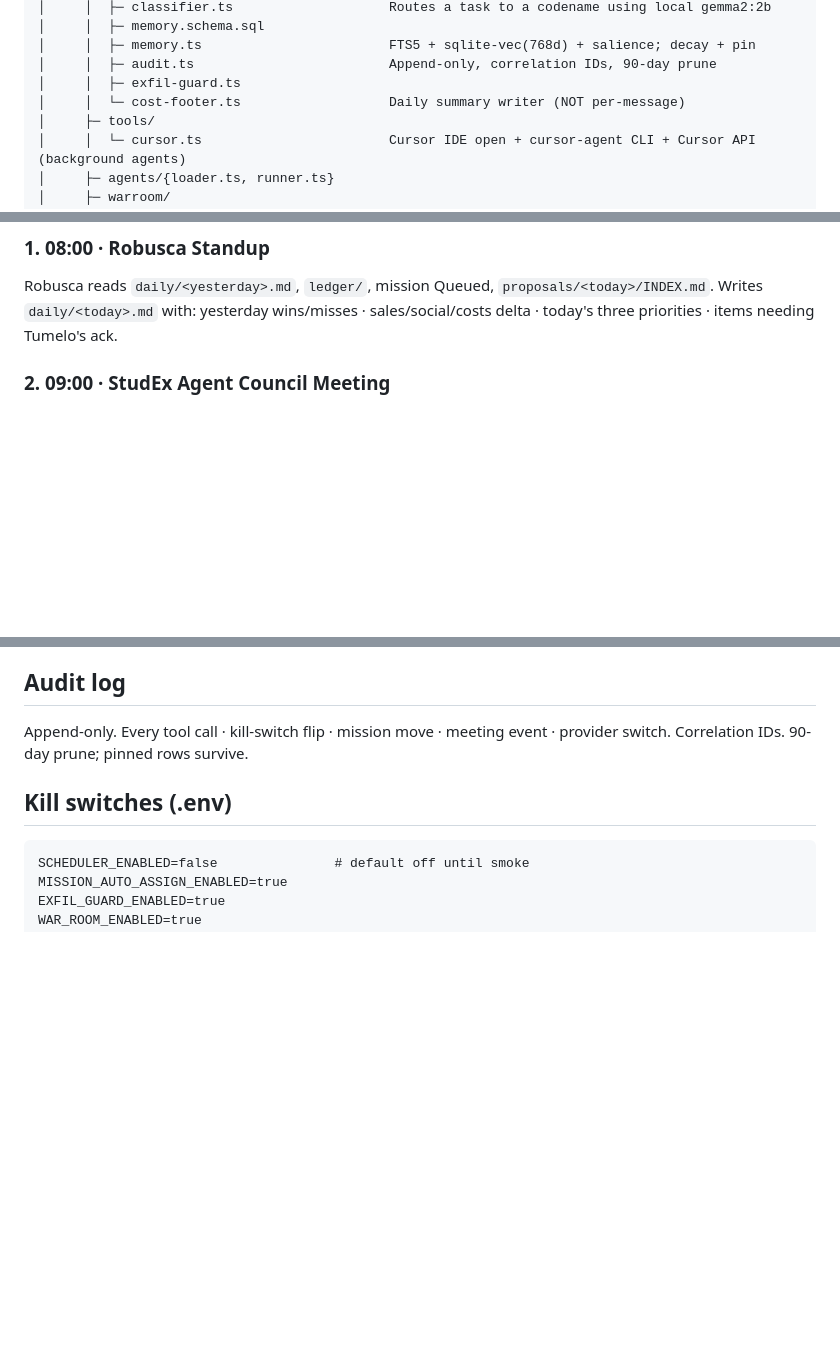
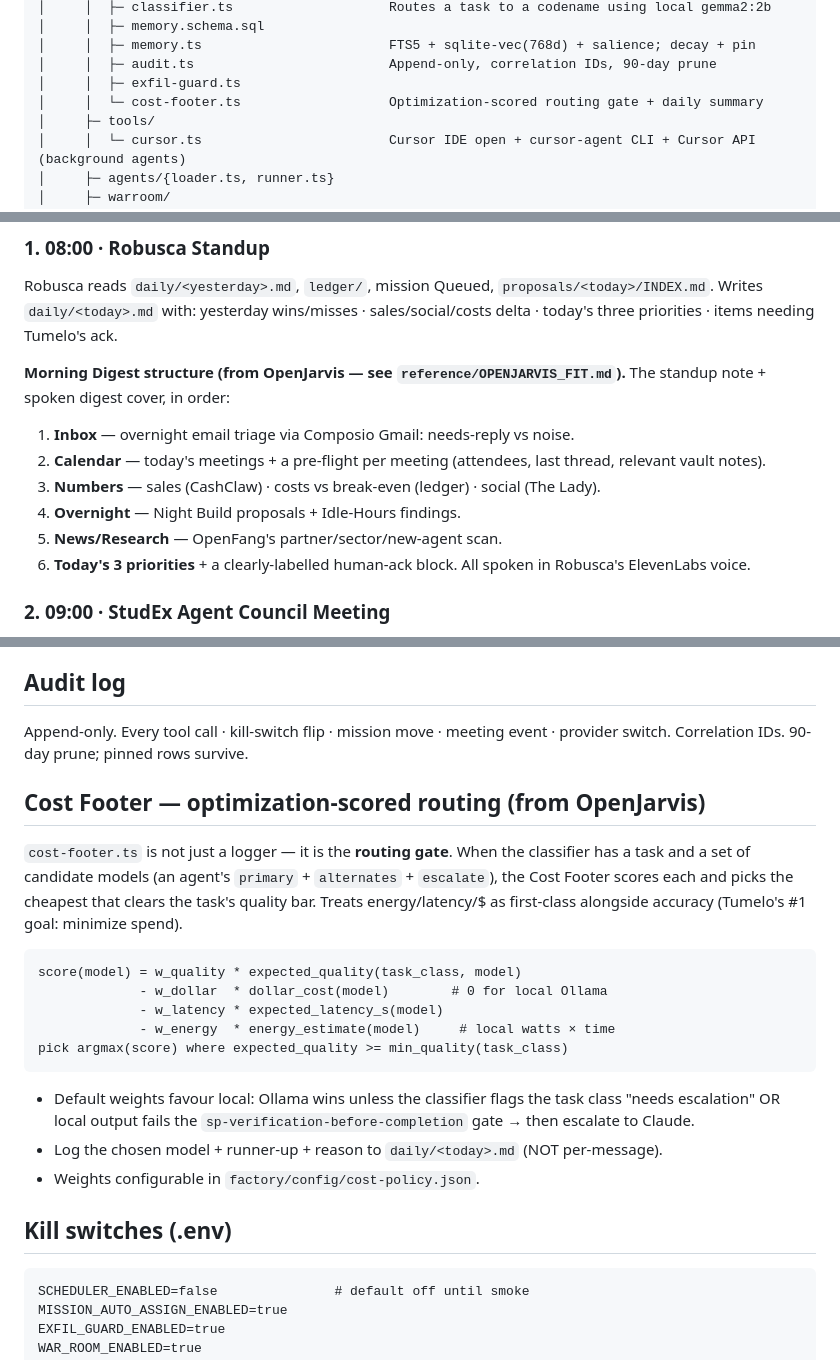
Before and after one commit to TumeloRamaphosa/agentic-lab-v3, a Markdown page: docs/MEGA_PROMPT.md, 3 parts joined by grey strips. Drawn GitHub-style; blank space fills up the shorter version.

````diff
--- a/docs/MEGA_PROMPT.md
+++ b/docs/MEGA_PROMPT.md
@@ -93,7 +93,7 @@ agents-dr.fixit/
 │     │  ├─ memory.ts                        FTS5 + sqlite-vec(768d) + salience; decay + pin
 │     │  ├─ audit.ts                         Append-only, correlation IDs, 90-day prune
 │     │  ├─ exfil-guard.ts
-│     │  └─ cost-footer.ts                   Daily summary writer (NOT per-message)
+│     │  └─ cost-footer.ts                   Optimization-scored routing gate + daily summary
 │     ├─ tools/
 │     │  └─ cursor.ts                        Cursor IDE open + cursor-agent CLI + Cursor API (background agents)
 │     ├─ agents/{loader.ts, runner.ts}
@@ -316,6 +316,15 @@ Before first real call, hit `GET /v0/agents` once with the key to verify the sch
 ### 1. 08:00 · Robusca Standup
 Robusca reads `daily/<yesterday>.md`, `ledger/`, mission Queued, `proposals/<today>/INDEX.md`. Writes `daily/<today>.md` with: yesterday wins/misses · sales/social/costs delta · today's three priorities · items needing Tumelo's ack.
 
+**Morning Digest structure (from OpenJarvis — see `reference/OPENJARVIS_FIT.md`).** The standup note + spoken digest cover, in order:
+1. **Inbox** — overnight email triage via Composio Gmail: needs-reply vs noise.
+2. **Calendar** — today's meetings + a pre-flight per meeting (attendees, last thread, relevant vault notes).
+3. **Numbers** — sales (CashClaw) · costs vs break-even (ledger) · social (The Lady).
+4. **Overnight** — Night Build proposals + Idle-Hours findings.
+5. **News/Research** — OpenFang's partner/sector/new-agent scan.
+6. **Today's 3 priorities** + a clearly-labelled human-ack block.
+All spoken in Robusca's ElevenLabs voice.
+
 ### 2. 09:00 · StudEx Agent Council Meeting
 Daily all-hands in the War Room. Robusca chairs. Voice-driven (ElevenLabs per agent). Transcript streams to `meetings/<date>-council.md`. Action items append to mission control.
 
@@ -427,6 +436,21 @@ Optional adoption: TencentDB ships an **OpenClaw plugin** and **Hermes Gateway a
 
 ## Audit log
 Append-only. Every tool call · kill-switch flip · mission move · meeting event · provider switch. Correlation IDs. 90-day prune; pinned rows survive.
+
+## Cost Footer — optimization-scored routing (from OpenJarvis)
+
+`cost-footer.ts` is not just a logger — it is the **routing gate**. When the classifier has a task and a set of candidate models (an agent's `primary` + `alternates` + `escalate`), the Cost Footer scores each and picks the cheapest that clears the task's quality bar. Treats energy/latency/$ as first-class alongside accuracy (Tumelo's #1 goal: minimize spend).
+
+```
+score(model) = w_quality * expected_quality(task_class, model)
+             - w_dollar  * dollar_cost(model)        # 0 for local Ollama
+             - w_latency * expected_latency_s(model)
+             - w_energy  * energy_estimate(model)     # local watts × time
+pick argmax(score) where expected_quality >= min_quality(task_class)
+```
+- Default weights favour local: Ollama wins unless the classifier flags the task class "needs escalation" OR local output fails the `sp-verification-before-completion` gate → then escalate to Claude.
+- Log the chosen model + runner-up + reason to `daily/<today>.md` (NOT per-message).
+- Weights configurable in `factory/config/cost-policy.json`.
 
 ## Kill switches (.env)
 ```
````
Also changed, not shown: other parts of docs/MEGA_PROMPT.md (+2 -0 lines), reference/OPENJARVIS_FIT.md (added, +76 -0 lines).
